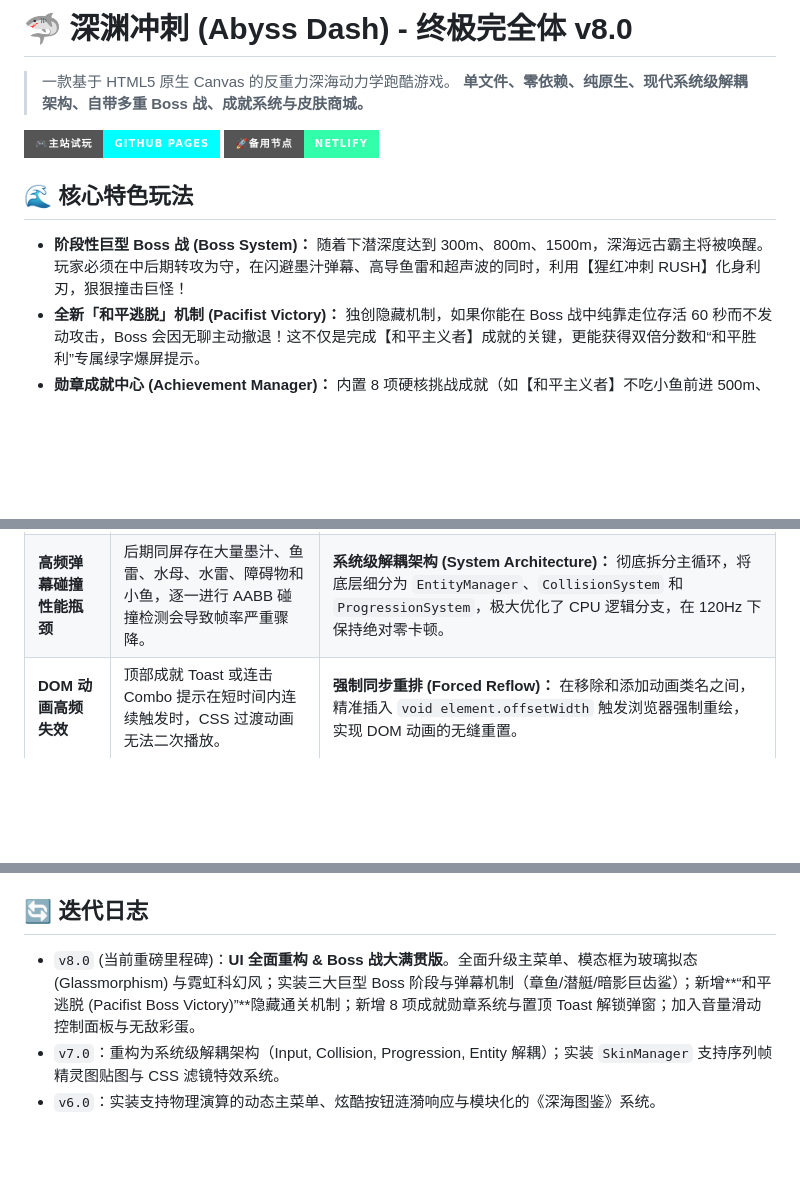
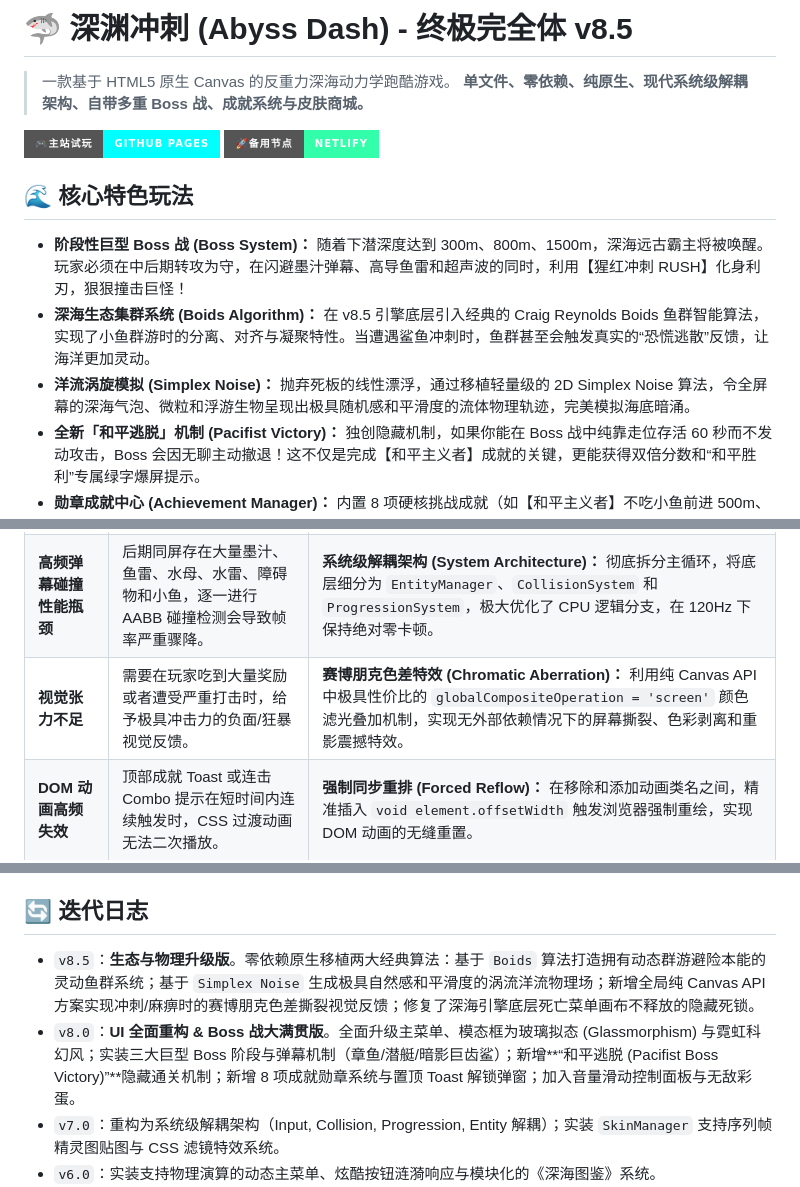
Before and after one commit to guofudamo2007-lab/AbyssDash, a Markdown page: README.md, 3 parts joined by grey strips. Rendered like a GitHub page; badges without logos; blank space fills up the shorter version.

Commit message:
Docs: Update README.md for v8.5 release

```diff
--- a/README.md
+++ b/README.md
@@ -1,4 +1,4 @@
-# 🦈 深渊冲刺 (Abyss Dash) - 终极完全体 v8.0
+# 🦈 深渊冲刺 (Abyss Dash) - 终极完全体 v8.5
 
 > 一款基于 HTML5 原生 Canvas 的反重力深海动力学跑酷游戏。
 > **单文件、零依赖、纯原生、现代系统级解耦架构、自带多重 Boss 战、成就系统与皮肤商城。**
@@ -9,6 +9,8 @@
 ## 🌊 核心特色玩法
 
 * **阶段性巨型 Boss 战 (Boss System)：** 随着下潜深度达到 300m、800m、1500m，深海远古霸主将被唤醒。玩家必须在中后期转攻为守，在闪避墨汁弹幕、高导鱼雷和超声波的同时，利用【猩红冲刺 RUSH】化身利刃，狠狠撞击巨怪！
+* **深海生态集群系统 (Boids Algorithm)：** 在 v8.5 引擎底层引入经典的 Craig Reynolds Boids 鱼群智能算法，实现了小鱼群游时的分离、对齐与凝聚特性。当遭遇鲨鱼冲刺时，鱼群甚至会触发真实的“恐慌逃散”反馈，让海洋更加灵动。
+* **洋流涡旋模拟 (Simplex Noise)：** 抛弃死板的线性漂浮，通过移植轻量级的 2D Simplex Noise 算法，令全屏幕的深海气泡、微粒和浮游生物呈现出极具随机感和平滑度的流体物理轨迹，完美模拟海底暗涌。
 * **全新「和平逃脱」机制 (Pacifist Victory)：** 独创隐藏机制，如果你能在 Boss 战中纯靠走位存活 60 秒而不发动攻击，Boss 会因无聊主动撤退！这不仅是完成【和平主义者】成就的关键，更能获得双倍分数和“和平胜利”专属绿字爆屏提示。
 * **勋章成就中心 (Achievement Manager)：** 内置 8 项硬核挑战成就（如【和平主义者】不吃小鱼前进 500m、【绝对防御】无伤通关、以及三大 Boss 的斩杀之证）。成就解锁时伴随极其精美的顶部金色 Toast 动画弹窗。
 * **双模多态皮肤选单 (Skin Customization)：** 玩家可在主菜单自由切换矢量代码绘制的【Neo Vector】、普通像素风【Normal Shark】以及赛博朋克风【Cyber Shark】的高保真精灵序列帧贴图。
@@ -23,6 +25,7 @@
 | :--- | :--- | :--- |
 | **Boss 战斗交互逻辑** | Boss 战需要独立于无尽跑酷之外的运动逻辑（例如停止深度累加、Boss 坐标追踪、特定的受击判定）。 | **面向状态的 Boss 驱动器：** 引入独立的状态子机。非冲刺状态撞击 Boss 触发反弹或护盾破碎；冲刺状态下撞击自动扣除 Boss 血量，并附加小范围强力震屏与大质量喷溅粒子。同时引入 Timer 超时状态机，实现隐藏的“和平逃脱”机制。 |
 | **高频弹幕碰撞性能瓶颈** | 后期同屏存在大量墨汁、鱼雷、水母、水雷、障碍物和小鱼，逐一进行 AABB 碰撞检测会导致帧率严重骤降。 | **系统级解耦架构 (System Architecture)：** 彻底拆分主循环，将底层细分为 `EntityManager`、`CollisionSystem` 和 `ProgressionSystem`，极大优化了 CPU 逻辑分支，在 120Hz 下保持绝对零卡顿。 |
+| **视觉张力不足** | 需要在玩家吃到大量奖励或者遭受严重打击时，给予极具冲击力的负面/狂暴视觉反馈。 | **赛博朋克色差特效 (Chromatic Aberration)：** 利用纯 Canvas API 中极具性价比的 `globalCompositeOperation = 'screen'` 颜色滤光叠加机制，实现无外部依赖情况下的屏幕撕裂、色彩剥离和重影震撼特效。 |
 | **DOM 动画高频失效** | 顶部成就 Toast 或连击 Combo 提示在短时间内连续触发时，CSS 过渡动画无法二次播放。 | **强制同步重排 (Forced Reflow)：** 在移除和添加动画类名之间，精准插入 `void element.offsetWidth` 触发浏览器强制重绘，实现 DOM 动画的无缝重置。 |
 | **多设备视口保真度** | 跨端在面对全面屏手机、iPad 等多尺寸设备时，游戏 UI 元素和字体易发生变形。 | **高级容器查询架构 (Container Query Units)：** 将最外层声明为 size 容器，UI 抛弃 px 和 vw，全量改用 `cqw` / `cqh` 相对单位进行缩放，实现完美的长宽比动态自适应。 |
 | **多态皮肤滤镜兼容** | 当使用图片皮肤时，传统的 Canvas 涂色无法在不换图的前提下实现受击变红或麻痹变紫的效果。 | **渲染管线动态滤镜插值 (Canvas Filters)：** 在 `Renderer` 绘制精灵图时，根据状态实时插值 `sepia` (色相)、`hue-rotate` (色调旋转) 和 `saturate` (饱和度) 矩阵，实现 0 内存开销的高清状态变色。 |
@@ -45,7 +48,8 @@
 
 ## 🔄 迭代日志
 
-* `v8.0` (当前重磅里程碑)：**UI 全面重构 & Boss 战大满贯版**。全面升级主菜单、模态框为玻璃拟态 (Glassmorphism) 与霓虹科幻风；实装三大巨型 Boss 阶段与弹幕机制（章鱼/潜艇/暗影巨齿鲨）；新增**“和平逃脱 (Pacifist Boss Victory)”**隐藏通关机制；新增 8 项成就勋章系统与置顶 Toast 解锁弹窗；加入音量滑动控制面板与无敌彩蛋。
+* `v8.5`：**生态与物理升级版**。零依赖原生移植两大经典算法：基于 `Boids` 算法打造拥有动态群游避险本能的灵动鱼群系统；基于 `Simplex Noise` 生成极具自然感和平滑度的涡流洋流物理场；新增全局纯 Canvas API 方案实现冲刺/麻痹时的赛博朋克色差撕裂视觉反馈；修复了深海引擎底层死亡菜单画布不释放的隐藏死锁。
+* `v8.0`：**UI 全面重构 & Boss 战大满贯版**。全面升级主菜单、模态框为玻璃拟态 (Glassmorphism) 与霓虹科幻风；实装三大巨型 Boss 阶段与弹幕机制（章鱼/潜艇/暗影巨齿鲨）；新增**“和平逃脱 (Pacifist Boss Victory)”**隐藏通关机制；新增 8 项成就勋章系统与置顶 Toast 解锁弹窗；加入音量滑动控制面板与无敌彩蛋。
 * `v7.0`：重构为系统级解耦架构（Input, Collision, Progression, Entity 解耦）；实装 `SkinManager` 支持序列帧精灵图贴图与 CSS 滤镜特效系统。
 * `v6.0`：实装支持物理演算的动态主菜单、炫酷按钮涟漪响应与模块化的《深海图鉴》系统。
 * `v5.0`：引入四大深海区域动态切换系统与 3 连击 Combo 倍率积分机制；重构 DOM 动画强制重绘触发队列。
```
